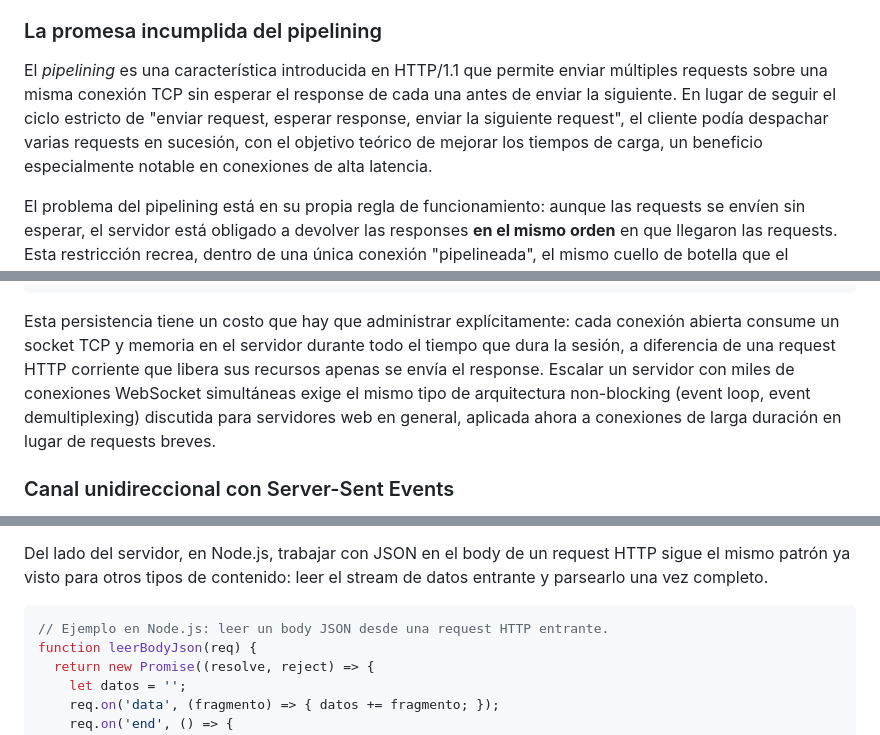
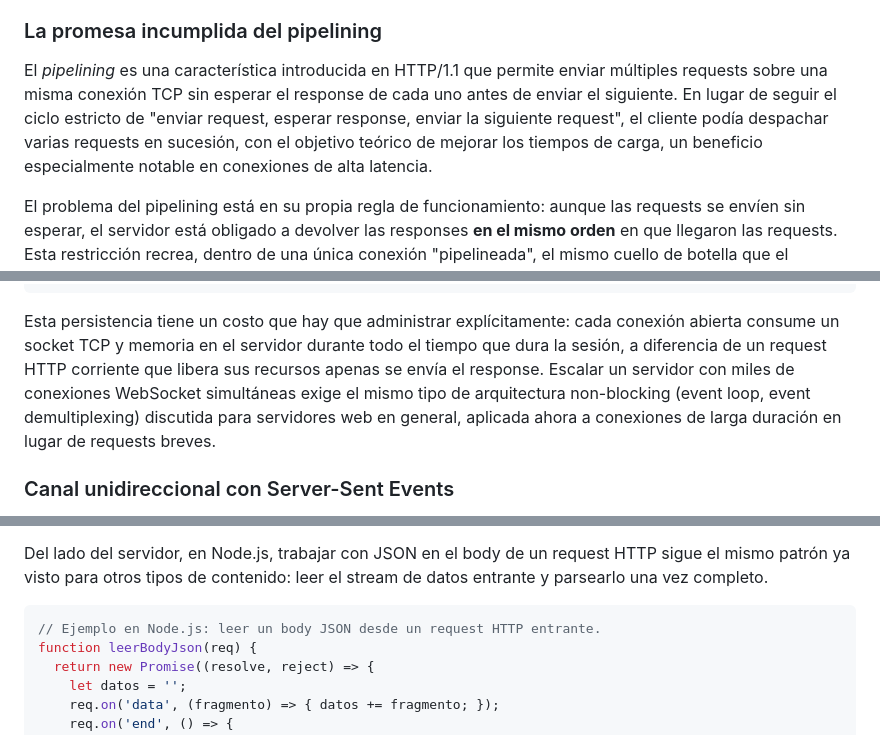
Before and after one commit to dmarafetti/up-arquitectura-web, a Markdown page: modulos/Apunte_final_modulo_1.md, 3 parts joined by grey strips. GitHub-like rendering.

````diff
--- a/modulos/Apunte_final_modulo_1.md
+++ b/modulos/Apunte_final_modulo_1.md
@@ -247,7 +247,7 @@ El cuerpo de este apunte ya presentó, en la sección sobre conexiones persisten
 
 ### La promesa incumplida del pipelining
 
-El *pipelining* es una característica introducida en HTTP/1.1 que permite enviar múltiples requests sobre una misma conexión TCP sin esperar el response de cada una antes de enviar la siguiente. En lugar de seguir el ciclo estricto de "enviar request, esperar response, enviar la siguiente request", el cliente podía despachar varias requests en sucesión, con el objetivo teórico de mejorar los tiempos de carga, un beneficio especialmente notable en conexiones de alta latencia.
+El *pipelining* es una característica introducida en HTTP/1.1 que permite enviar múltiples requests sobre una misma conexión TCP sin esperar el response de cada uno antes de enviar el siguiente. En lugar de seguir el ciclo estricto de "enviar request, esperar response, enviar la siguiente request", el cliente podía despachar varias requests en sucesión, con el objetivo teórico de mejorar los tiempos de carga, un beneficio especialmente notable en conexiones de alta latencia.
 
 El problema del pipelining está en su propia regla de funcionamiento: aunque las requests se envíen sin esperar, el servidor está obligado a devolver las responses **en el mismo orden** en que llegaron las requests. Esta restricción recrea, dentro de una única conexión "pipelineada", el mismo cuello de botella que el pipelining pretendía evitar: si la primera response tarda en generarse, todas las que le siguen quedan bloqueadas detrás de ella en la cola de salida, aunque ya estuvieran listas para enviarse. Este fenómeno, el mismo *head-of-line blocking a nivel de aplicación* mencionado en la sección de conexiones persistentes, es la razón principal por la que el pipelining nunca tuvo una adopción práctica significativa.
 
@@ -375,7 +375,7 @@ wss.on('connection', (socket) => {
 });
 ```
 
-Esta persistencia tiene un costo que hay que administrar explícitamente: cada conexión abierta consume un socket TCP y memoria en el servidor durante todo el tiempo que dura la sesión, a diferencia de una request HTTP corriente que libera sus recursos apenas se envía el response. Escalar un servidor con miles de conexiones WebSocket simultáneas exige el mismo tipo de arquitectura non-blocking (event loop, event demultiplexing) discutida para servidores web en general, aplicada ahora a conexiones de larga duración en lugar de requests breves.
+Esta persistencia tiene un costo que hay que administrar explícitamente: cada conexión abierta consume un socket TCP y memoria en el servidor durante todo el tiempo que dura la sesión, a diferencia de un request HTTP corriente que libera sus recursos apenas se envía el response. Escalar un servidor con miles de conexiones WebSocket simultáneas exige el mismo tipo de arquitectura non-blocking (event loop, event demultiplexing) discutida para servidores web en general, aplicada ahora a conexiones de larga duración en lugar de requests breves.
 
 ### Canal unidireccional con Server-Sent Events
 
@@ -501,7 +501,7 @@ Es importante notar qué pierde JSON en esa conversión: no puede representar di
 Del lado del servidor, en Node.js, trabajar con JSON en el body de un request HTTP sigue el mismo patrón ya visto para otros tipos de contenido: leer el stream de datos entrante y parsearlo una vez completo.
 
 ```javascript
-// Ejemplo en Node.js: leer un body JSON desde una request HTTP entrante.
+// Ejemplo en Node.js: leer un body JSON desde un request HTTP entrante.
 function leerBodyJson(req) {
   return new Promise((resolve, reject) => {
     let datos = '';
````
Also changed, not shown: other parts of modulos/Apunte_final_modulo_1.md (+8 -8 lines), modulos/Apunte_final_modulo_2.md (+3 -3 lines), modulos/Apunte_final_modulo_3.md (+4 -4 lines).
